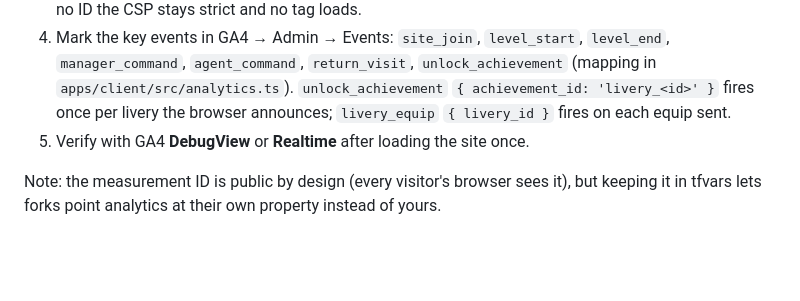
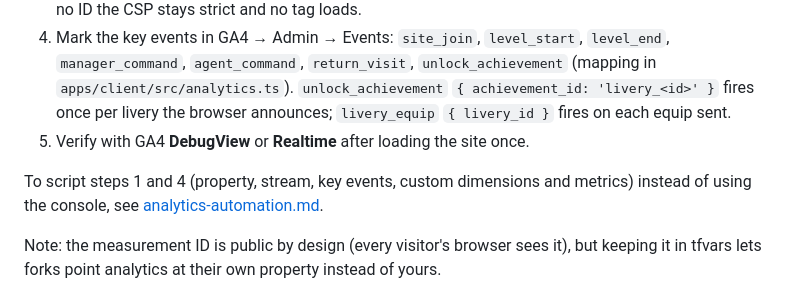
Before and after one commit to davenportjw/freightfloor, a Markdown page: docs/operations.md, the part around the change. Rendered like a GitHub page; blank space fills up the shorter version.

Commit message:
docs: GA4 setup automation guide and Freight Floor analytics spec

```diff
--- a/docs/operations.md
+++ b/docs/operations.md
@@ -333,6 +333,9 @@ The client ships GA4 support, but it is off until you give the lobby a measureme
    once per livery the browser announces; `livery_equip` `{ livery_id }` fires on each equip sent.
 5. Verify with GA4 **DebugView** or **Realtime** after loading the site once.
 
+To script steps 1 and 4 (property, stream, key events, custom dimensions and metrics) instead of
+using the console, see [analytics-automation.md](analytics-automation.md).
+
 Note: the measurement ID is public by design (every visitor's browser sees it), but keeping it
 in tfvars lets forks point analytics at their own property instead of yours.
 
```
Also changed, not shown: docs/analytics-automation.md (added, +289 -0 lines).
